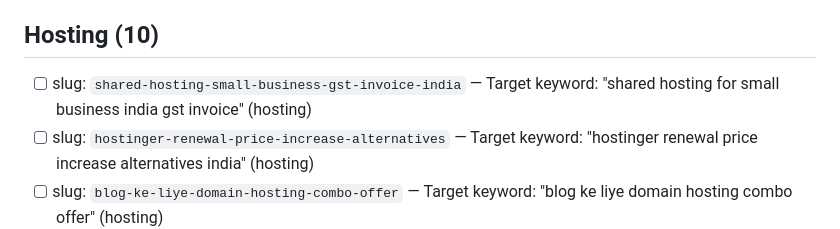
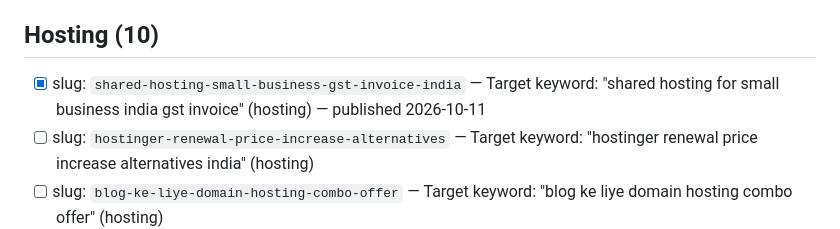
Before and after one commit to affiliatebharatofficial/affiliatebharat, a Markdown page: content-calendar.md, the part around the change. Drawn GitHub-style.

```diff
--- a/content-calendar.md
+++ b/content-calendar.md
@@ -6,7 +6,7 @@ NO head keywords like "best hosting" — every topic targets a concrete buyer qu
 
 ## Hosting (10)
 
-- [ ] slug: `shared-hosting-small-business-gst-invoice-india` — Target keyword: "shared hosting for small business india gst invoice" (hosting)
+- [x] slug: `shared-hosting-small-business-gst-invoice-india` — Target keyword: "shared hosting for small business india gst invoice" (hosting) — published 2026-10-11
 - [ ] slug: `hostinger-renewal-price-increase-alternatives` — Target keyword: "hostinger renewal price increase alternatives india" (hosting)
 - [ ] slug: `blog-ke-liye-domain-hosting-combo-offer` — Target keyword: "blog ke liye domain hosting combo offer" (hosting)
 - [ ] slug: `wordpress-blog-start-kitna-kharcha` — Target keyword: "wordpress blog start karne me kitna kharcha" (hosting)
```
Also changed, not shown: research/notes.md (+21 -0 lines), 1 other file.
